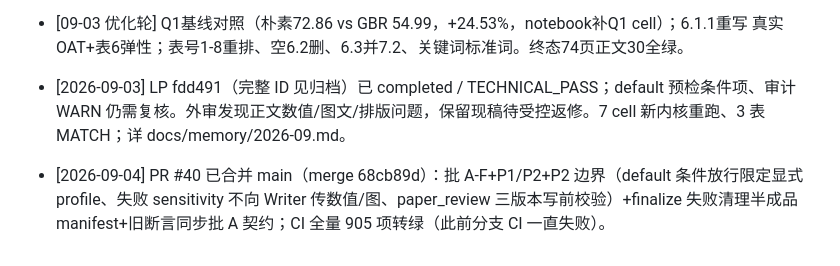
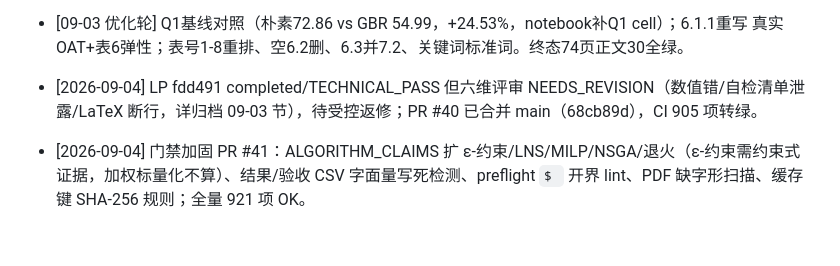
Before and after one commit to john0123412/MathModelAgent, a Markdown page: AGENT_MEMORY.md, the part around the change. Rendered like a GitHub page.

```diff
--- a/AGENT_MEMORY.md
+++ b/AGENT_MEMORY.md
@@ -72,5 +72,5 @@
   双重证伪终结。
 - [09-03 优化轮] Q1基线对照（朴素72.86 vs GBR 54.99，+24.53%，notebook补Q1 cell）；6.1.1重写
   真实OAT+表6弹性；表号1-8重排、空6.2删、6.3并7.2、关键词标准词。终态74页正文30全绿。
-- [2026-09-03] LP fdd491（完整 ID 见归档）已 completed / TECHNICAL_PASS；default 预检条件项、审计 WARN 仍需复核。外审发现正文数值/图文/排版问题，保留现稿待受控返修。7 cell 新内核重跑、3 表 MATCH；详 docs/memory/2026-09.md。
-- [2026-09-04] PR #40 已合并 main（merge 68cb89d）：批 A-F+P1/P2+P2 边界（default 条件放行限定显式 profile、失败 sensitivity 不向 Writer 传数值/图、paper_review 三版本写前校验）+finalize 失败清理半成品 manifest+旧断言同步批 A 契约；CI 全量 905 项转绿（此前分支 CI 一直失败）。
+- [2026-09-04] LP fdd491 completed/TECHNICAL_PASS 但六维评审 NEEDS_REVISION（数值错/自检清单泄露/LaTeX 断行，详归档 09-03 节），待受控返修；PR #40 已合并 main（68cb89d），CI 905 项转绿。
+- [2026-09-04] 门禁加固 PR #41：ALGORITHM_CLAIMS 扩 ε-约束/LNS/MILP/NSGA/退火（ε-约束需约束式证据，加权标量化不算）、结果/验收 CSV 字面量写死检测、preflight `$ ` 开界 lint、PDF 缺字形扫描、缓存键 SHA-256 规则；全量 921 项 OK。
```
Also changed, not shown: docs/memory/2026-09.md (+9 -0 lines).
